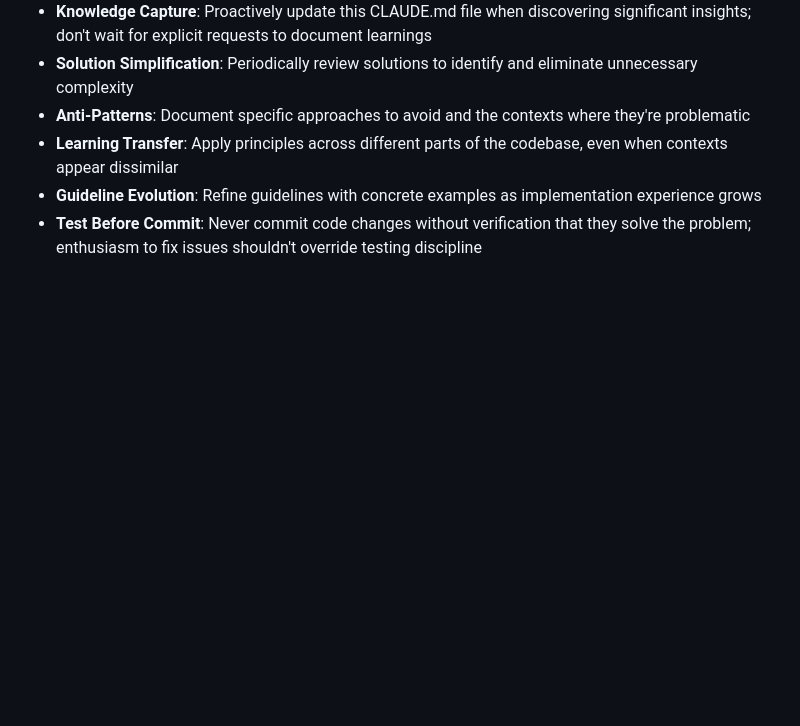
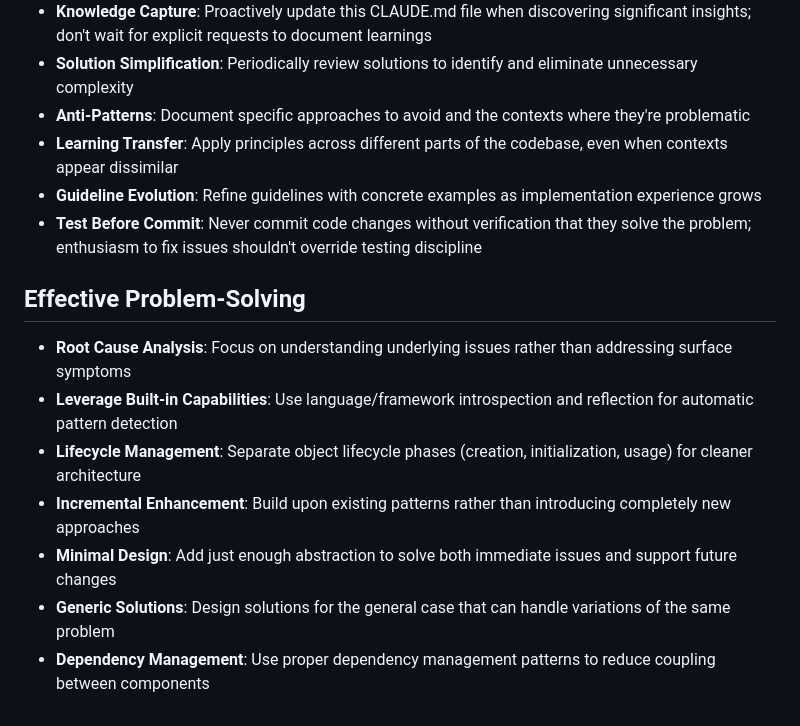
Before and after one commit to taylorsatula/mira, a Markdown page: CLAUDE.md, the part around the change. Rendered like a GitHub page; blank space fills up the shorter version.

Commit message:
Add effective problem-solving guidelines to documentation

```diff
--- a/CLAUDE.md
+++ b/CLAUDE.md
@@ -55,3 +55,12 @@
 - **Learning Transfer**: Apply principles across different parts of the codebase, even when contexts appear dissimilar
 - **Guideline Evolution**: Refine guidelines with concrete examples as implementation experience grows
 - **Test Before Commit**: Never commit code changes without verification that they solve the problem; enthusiasm to fix issues shouldn't override testing discipline
+
+## Effective Problem-Solving
+- **Root Cause Analysis**: Focus on understanding underlying issues rather than addressing surface symptoms
+- **Leverage Built-in Capabilities**: Use language/framework introspection and reflection for automatic pattern detection
+- **Lifecycle Management**: Separate object lifecycle phases (creation, initialization, usage) for cleaner architecture
+- **Incremental Enhancement**: Build upon existing patterns rather than introducing completely new approaches
+- **Minimal Design**: Add just enough abstraction to solve both immediate issues and support future changes
+- **Generic Solutions**: Design solutions for the general case that can handle variations of the same problem
+- **Dependency Management**: Use proper dependency management patterns to reduce coupling between components
```
